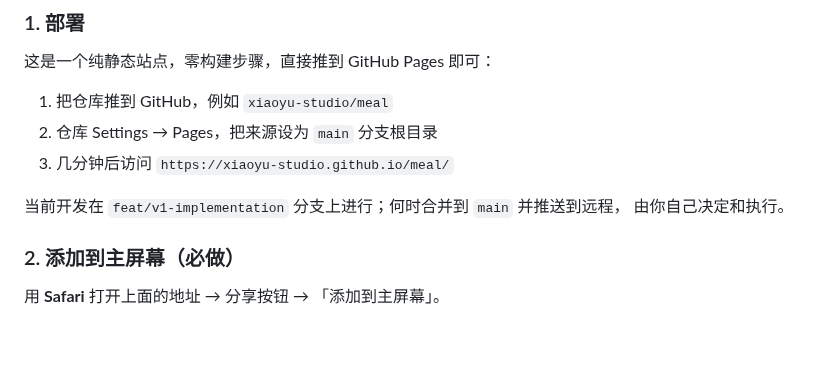
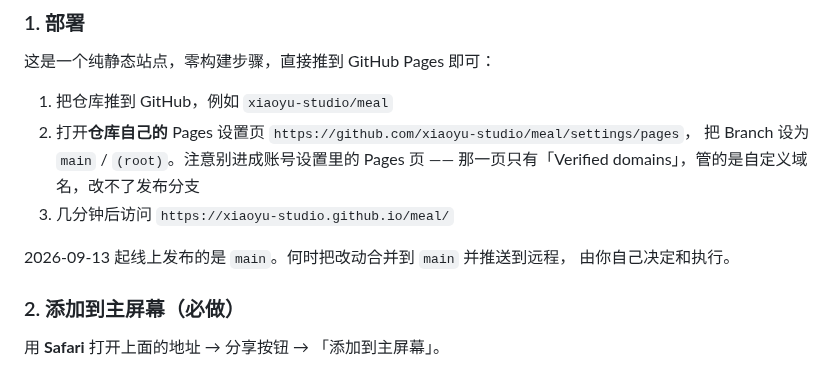
Before and after one commit to xiaoyu-studio/meal, a Markdown page: README.md, the part around the change. GitHub-like rendering; blank space fills up the shorter version.

Commit message:
docs: 线上改由 main 发布；写明仓库级 Pages 设置入口；验收清单标为已完成
Co-Authored-By: Claude Opus 5 <noreply@anthropic.com>

```diff
--- a/README.md
+++ b/README.md
@@ -25,10 +25,12 @@
 这是一个纯静态站点，零构建步骤，直接推到 GitHub Pages 即可：
 
 1. 把仓库推到 GitHub，例如 `xiaoyu-studio/meal`
-2. 仓库 Settings → Pages，把来源设为 `main` 分支根目录
+2. 打开**仓库自己的** Pages 设置页 `https://github.com/xiaoyu-studio/meal/settings/pages`，
+   把 Branch 设为 `main` / `(root)`。注意别进成账号设置里的 Pages 页 ——
+   那一页只有「Verified domains」，管的是自定义域名，改不了发布分支
 3. 几分钟后访问 `https://xiaoyu-studio.github.io/meal/`
 
-当前开发在 `feat/v1-implementation` 分支上进行；何时合并到 `main` 并推送到远程，
+2026-09-13 起线上发布的是 `main`。何时把改动合并到 `main` 并推送到远程，
 由你自己决定和执行。
 
 ### 2. 添加到主屏幕（必做）
```
Also changed, not shown: CLAUDE.md (+1 -1 lines).
